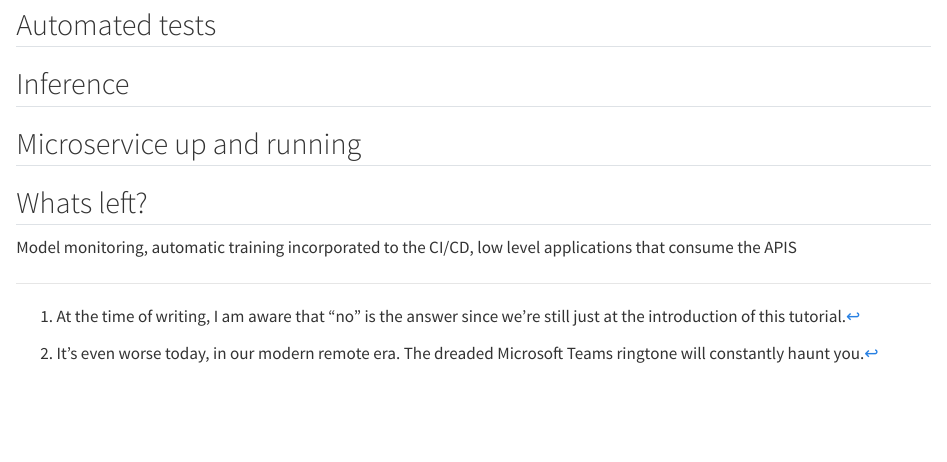
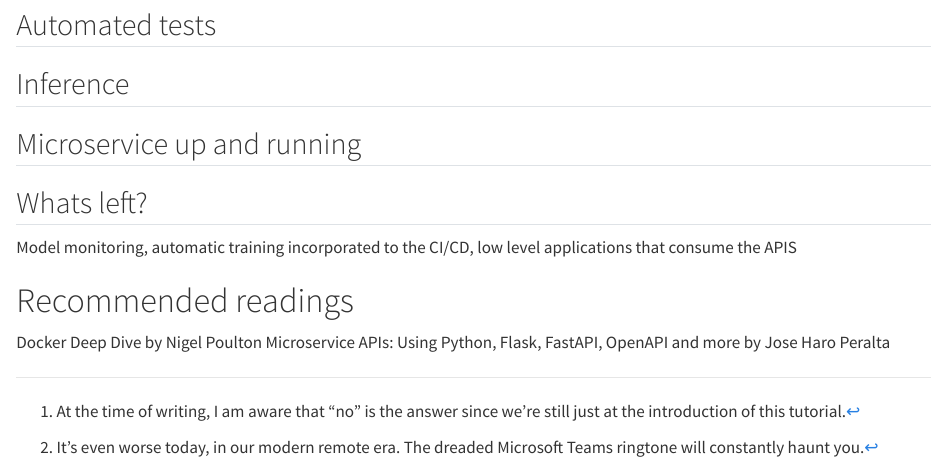
Before and after one commit to jospablo777/ml_model_api, a Quarto document (communication/bikesharing_api.qmd): the page in a window 1100 px wide, from 3250 px down. Rendered offline with R 4.5, knitr and Pandoc in place of Quarto, with nearby package versions.

Commit message:
Writing advances

```diff
--- a/communication/bikesharing_api.qmd
+++ b/communication/bikesharing_api.qmd
@@ -89,3 +89,8 @@ The engineering team, for example, will quickly adopt the app to know when to co
 
 ## Whats left?
 Model monitoring, automatic training incorporated to the CI/CD, low level applications that consume the APIS
+
+# Recommended readings
+
+Docker Deep Dive by Nigel Poulton
+Microservice APIs: Using Python, Flask, FastAPI, OpenAPI and more by Jose Haro Peralta
```
